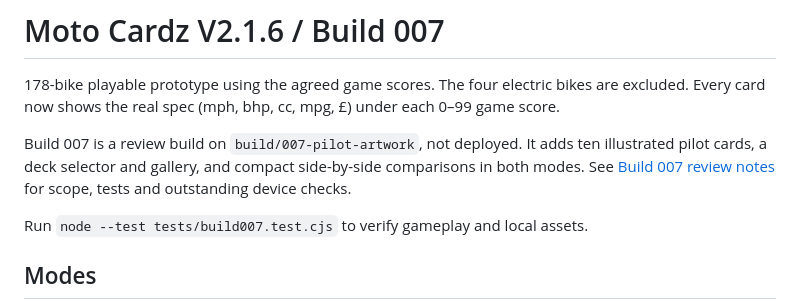
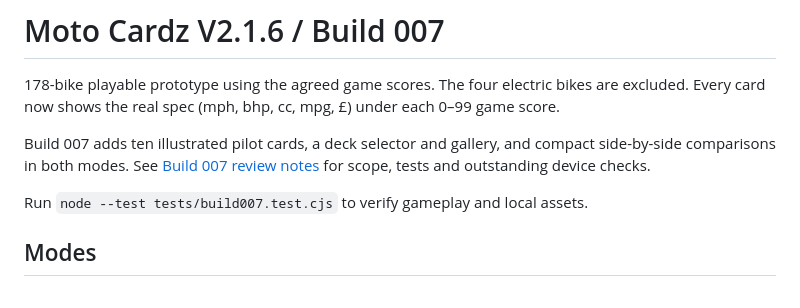
Before and after one commit to Moggs12/Moto-Cardz, a Markdown page: README.md, the part around the change. Drawn GitHub-style.

```diff
--- a/README.md
+++ b/README.md
@@ -2,7 +2,7 @@
 
 178-bike playable prototype using the agreed game scores. The four electric bikes are excluded. Every card now shows the real spec (mph, bhp, cc, mpg, £) under each 0–99 game score.
 
-Build 007 is a review build on `build/007-pilot-artwork`, not deployed. It adds ten illustrated pilot cards, a deck selector and gallery, and compact side-by-side comparisons in both modes. See [Build 007 review notes](BUILD_007_REVIEW.md) for scope, tests and outstanding device checks.
+Build 007 adds ten illustrated pilot cards, a deck selector and gallery, and compact side-by-side comparisons in both modes. See [Build 007 review notes](BUILD_007_REVIEW.md) for scope, tests and outstanding device checks.
 
 Run `node --test tests/build007.test.cjs` to verify gameplay and local assets.
 
```
Also changed, not shown: BUILD_007_REVIEW.md (+3 -3 lines), PROJECT_CHECKLIST.md (+5 -4 lines).
